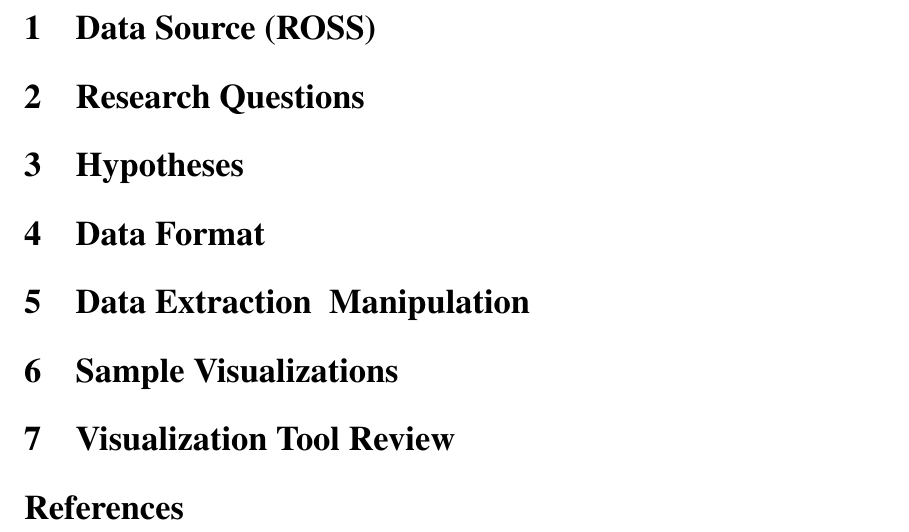
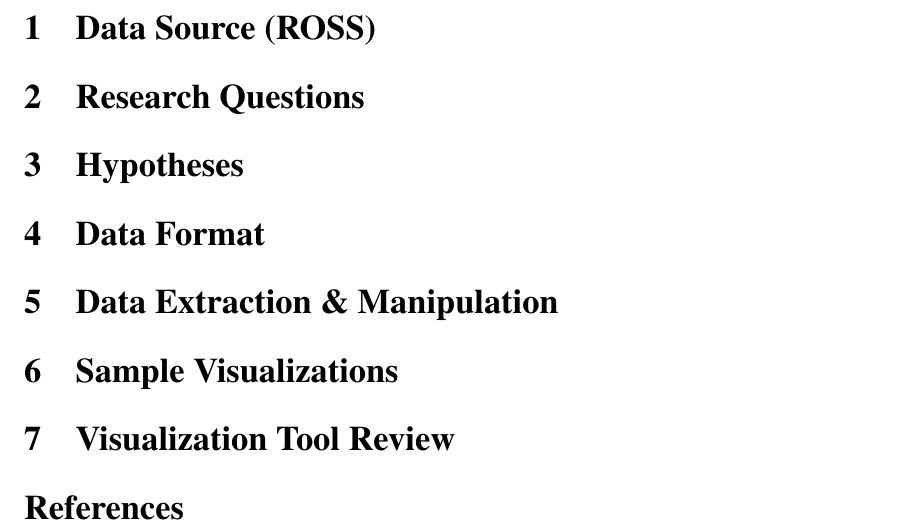
Before and after one commit to nwolfey21/HW4, a LaTeX problem sheet (HW4.tex): part of the page, cut so that both start at the same text. Compiled offline with pdfLaTeX.

Commit message:
Fixed typo and added pdf

```diff
--- a/HW4.tex
+++ b/HW4.tex
@@ -52,7 +52,7 @@
 \section{Data Format}
 %With your research questions in mind, design the detailed format for your raw data (the columns of your data "spreadsheet") and decide on the action or sampling frequency for each "row" of the data. Make sure you are able to acquire an "interesting" amount of data, both number of samples (at least 1000 rows?) and dimensions per sample (at least 3 columns?) Note: These estimates are not requirements. If your data has many more columns, things can be quite interesting even with far fewer rows.
 
-\section{Data Extraction & Manipulation}
+\section{Data Extraction \& Manipulation}
 %Detail the efforts you made to collect, parse, reorganize, simplify, and/or post-process this data source.
 
 \section{Sample Visualizations}
```
Also changed, not shown: HW4.pdf (added).
